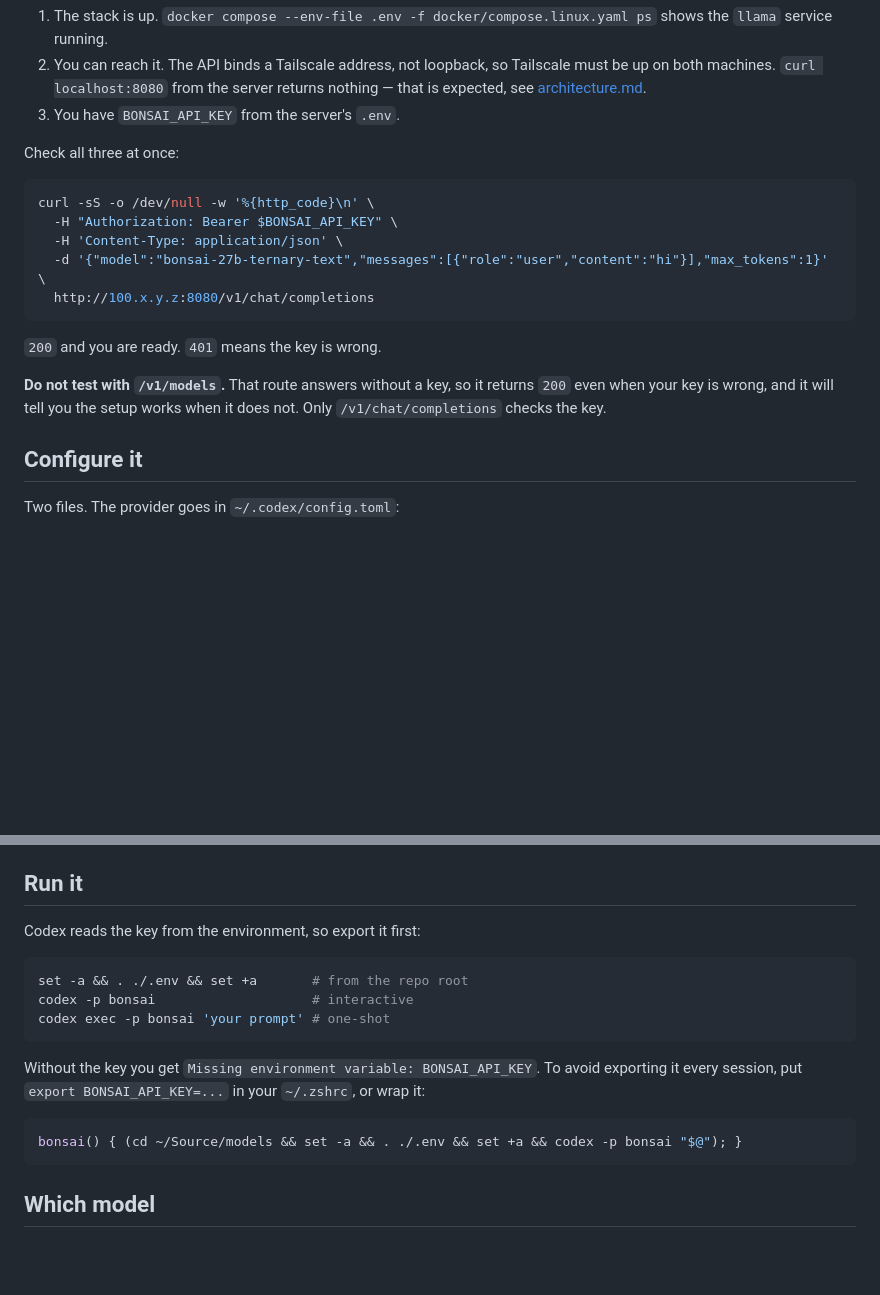
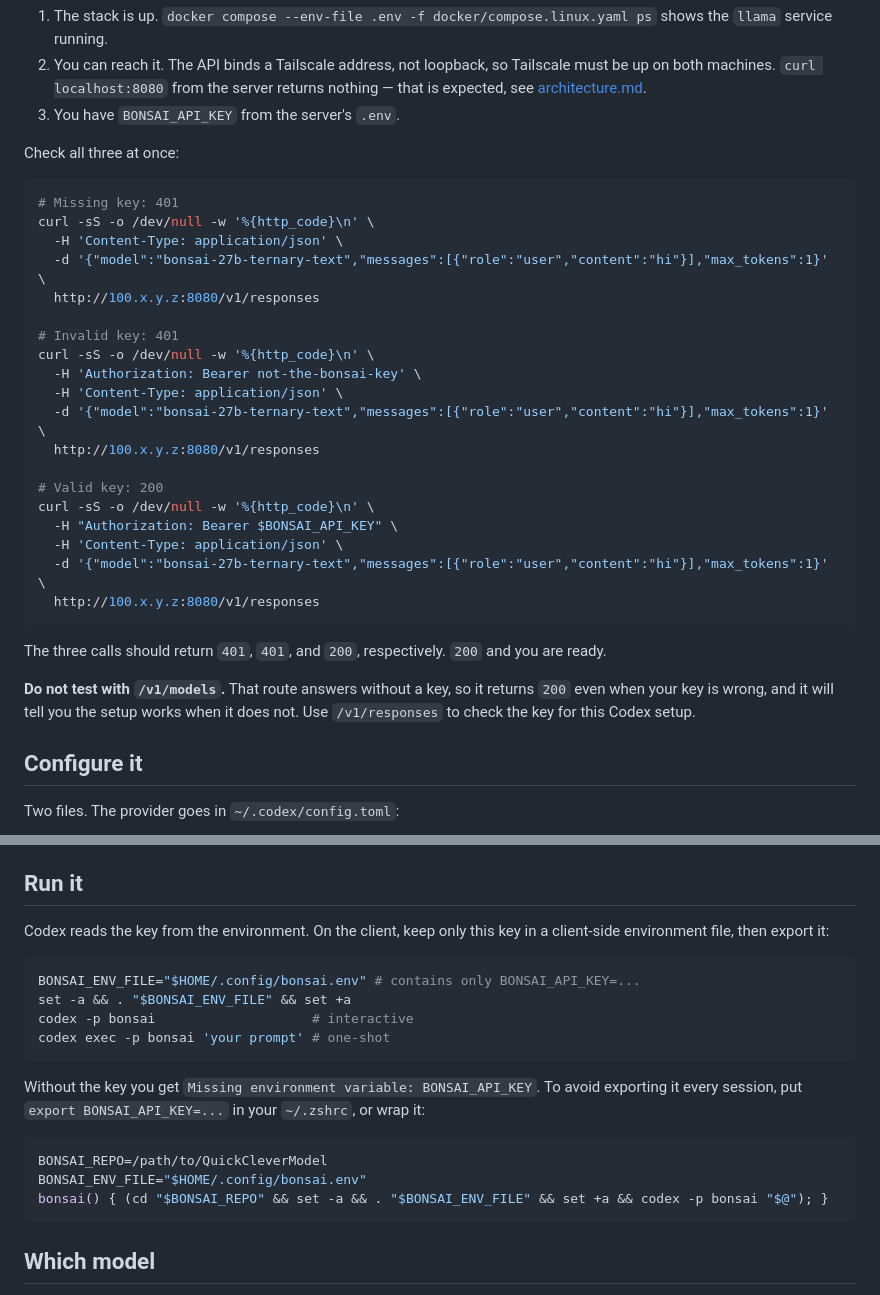
Before and after one commit to KSEGIT/QuickCleverModel, a Markdown page: docs/codex.md, 2 parts joined by grey strips. GitHub-like rendering; blank space fills up the shorter version.

Commit message:
Harden Codex authentication setup guidance

````diff
--- a/docs/codex.md
+++ b/docs/codex.md
@@ -21,18 +21,33 @@ Three things must be true.
 Check all three at once:
 
 ```bash
+# Missing key: 401
+curl -sS -o /dev/null -w '%{http_code}\n' \
+  -H 'Content-Type: application/json' \
+  -d '{"model":"bonsai-27b-ternary-text","messages":[{"role":"user","content":"hi"}],"max_tokens":1}' \
+  http://100.x.y.z:8080/v1/responses
+
+# Invalid key: 401
+curl -sS -o /dev/null -w '%{http_code}\n' \
+  -H 'Authorization: Bearer not-the-bonsai-key' \
+  -H 'Content-Type: application/json' \
+  -d '{"model":"bonsai-27b-ternary-text","messages":[{"role":"user","content":"hi"}],"max_tokens":1}' \
+  http://100.x.y.z:8080/v1/responses
+
+# Valid key: 200
 curl -sS -o /dev/null -w '%{http_code}\n' \
   -H "Authorization: Bearer $BONSAI_API_KEY" \
   -H 'Content-Type: application/json' \
   -d '{"model":"bonsai-27b-ternary-text","messages":[{"role":"user","content":"hi"}],"max_tokens":1}' \
-  http://100.x.y.z:8080/v1/chat/completions
+  http://100.x.y.z:8080/v1/responses
 ```
 
-`200` and you are ready. `401` means the key is wrong.
+The three calls should return `401`, `401`, and `200`, respectively. `200` and
+you are ready.
 
 **Do not test with `/v1/models`.** That route answers without a key, so it
 returns `200` even when your key is wrong, and it will tell you the setup works
-when it does not. Only `/v1/chat/completions` checks the key.
+when it does not. Use `/v1/responses` to check the key for this Codex setup.
 
 ## Configure it
 
@@ -69,10 +84,12 @@ Two traps here:
 
 ## Run it
 
-Codex reads the key from the environment, so export it first:
+Codex reads the key from the environment. On the client, keep only this key in
+a client-side environment file, then export it:
 
 ```bash
-set -a && . ./.env && set +a       # from the repo root
+BONSAI_ENV_FILE="$HOME/.config/bonsai.env" # contains only BONSAI_API_KEY=...
+set -a && . "$BONSAI_ENV_FILE" && set +a
 codex -p bonsai                    # interactive
 codex exec -p bonsai 'your prompt' # one-shot
 ```
@@ -82,7 +99,9 @@ avoid exporting it every session, put `export BONSAI_API_KEY=...` in your
 `~/.zshrc`, or wrap it:
 
 ```bash
-bonsai() { (cd ~/Source/models && set -a && . ./.env && set +a && codex -p bonsai "$@"); }
+BONSAI_REPO=/path/to/QuickCleverModel
+BONSAI_ENV_FILE="$HOME/.config/bonsai.env"
+bonsai() { (cd "$BONSAI_REPO" && set -a && . "$BONSAI_ENV_FILE" && set +a && codex -p bonsai "$@"); }
 ```
 
 ## Which model
````
